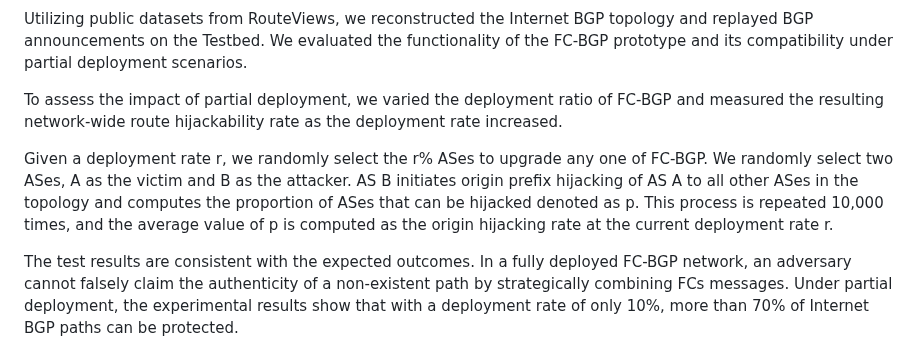
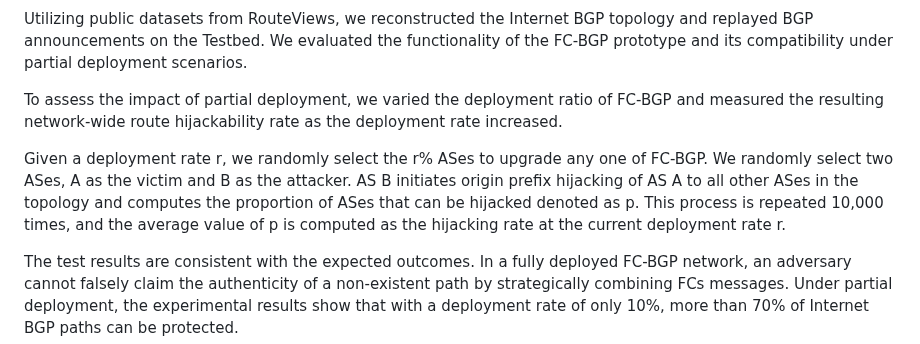
Before and after one commit to FCBGP/FCBGP-experiment, a Markdown page: draft-li-fcbgp-experiment.md, the part around the change. GitHub-like rendering.

```diff
--- a/draft-li-fcbgp-experiment.md
+++ b/draft-li-fcbgp-experiment.md
@@ -235,7 +235,7 @@ Utilizing public datasets from RouteViews, we reconstructed the Internet BGP top
 To assess the impact of partial deployment, we varied the deployment ratio of FC-BGP and measured the resulting network-wide route hijackability rate as the deployment rate increased.
 
 
-Given a deployment rate r, we randomly select the r% ASes to upgrade any one of FC-BGP. We randomly select two ASes, A as the victim and B as the attacker. AS B initiates origin prefix hijacking of AS A to all other ASes in the topology and computes the proportion of ASes that can be hijacked denoted as p. This process is repeated 10,000 times, and the average value of p is computed as the origin hijacking rate at the current deployment rate r.
+Given a deployment rate r, we randomly select the r% ASes to upgrade any one of FC-BGP. We randomly select two ASes, A as the victim and B as the attacker. AS B initiates origin prefix hijacking of AS A to all other ASes in the topology and computes the proportion of ASes that can be hijacked denoted as p. This process is repeated 10,000 times, and the average value of p is computed as the hijacking rate at the current deployment rate r.
 
 
 The test results are consistent with the expected outcomes. In a fully deployed FC-BGP network, an adversary cannot falsely claim the authenticity of a non-existent path by strategically combining FCs messages. Under partial deployment, the experimental results show that with a deployment rate of only 10%, more than 70% of Internet BGP paths can be protected.
```
